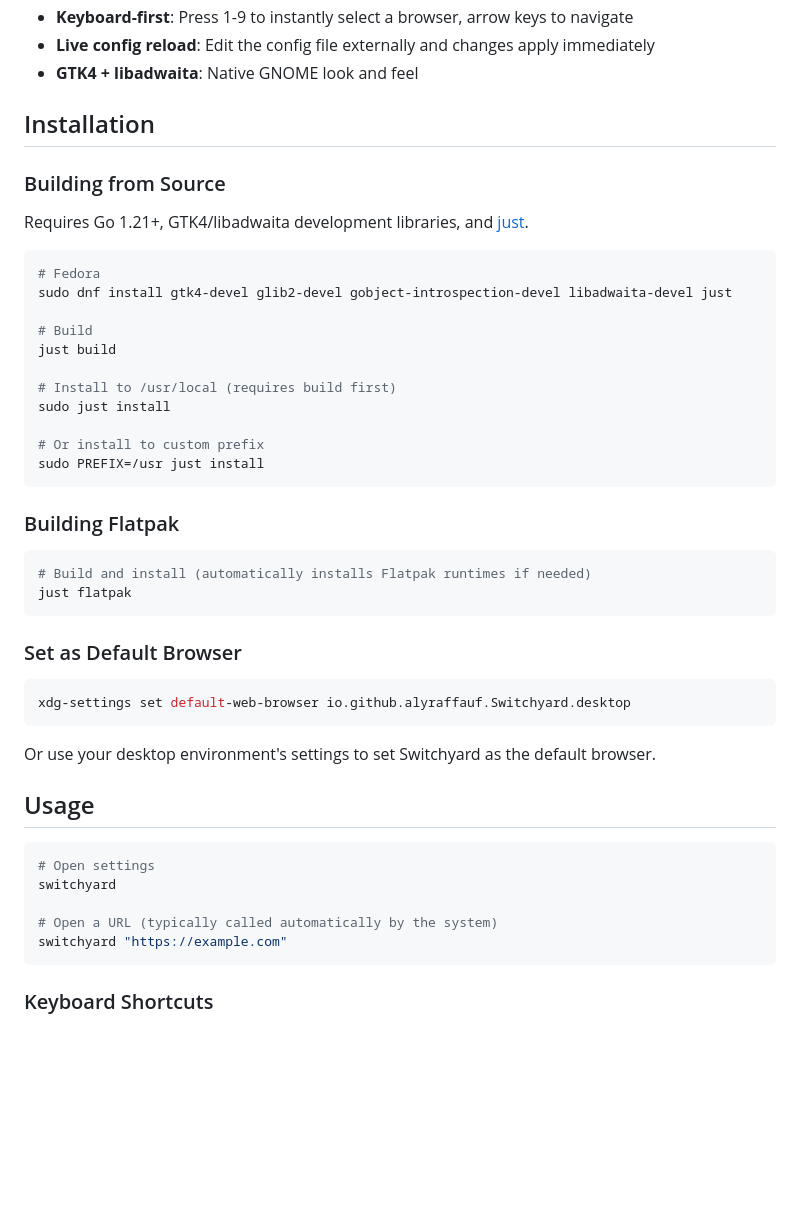
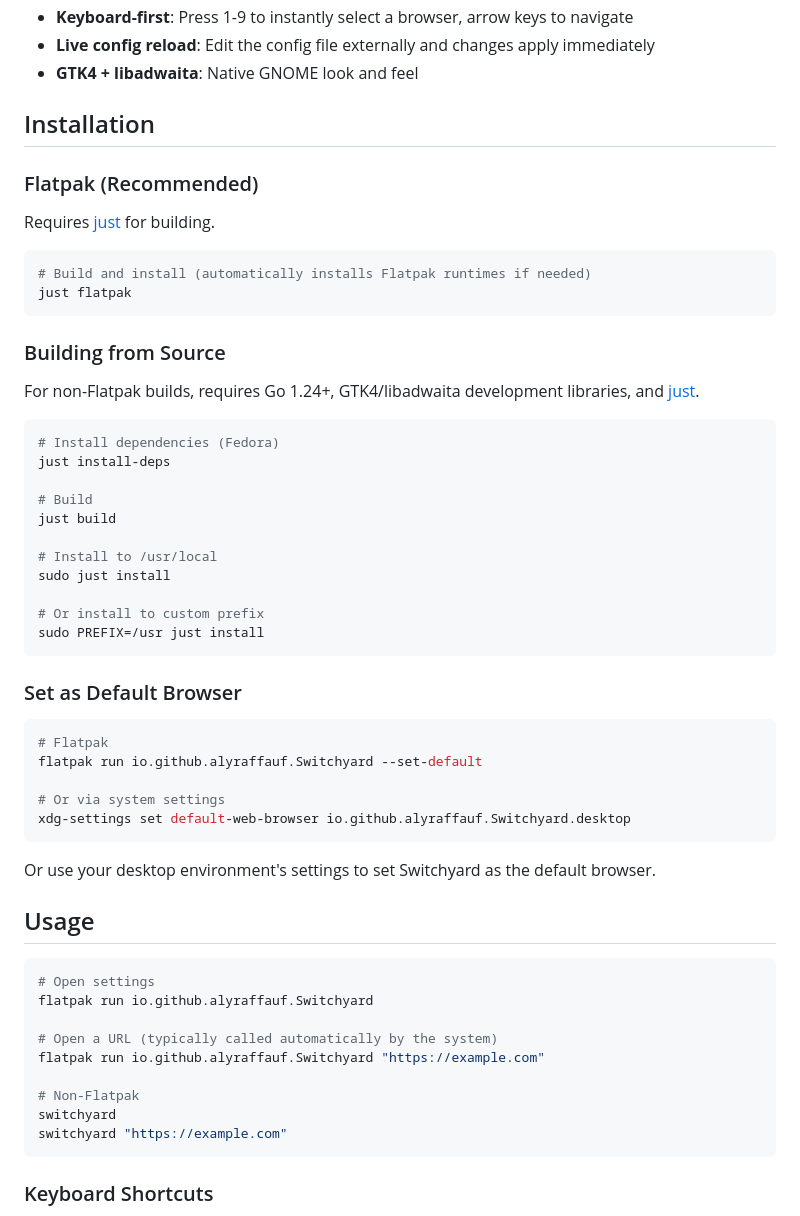
Before and after one commit to alyraffauf/switchyard, a Markdown page: README.md, the part around the change. GitHub-like rendering; blank space fills up the shorter version.

Commit message:
README.md: prio flatpak over native build

````diff
--- a/README.md
+++ b/README.md
@@ -22,34 +22,40 @@ A configurable default browser for Linux. Route URLs to different browsers based
 
 ## Installation
 
+### Flatpak (Recommended)
+
+Requires [just](https://github.com/casey/just) for building.
+
+```bash
+# Build and install (automatically installs Flatpak runtimes if needed)
+just flatpak
+```
+
 ### Building from Source
 
-Requires Go 1.21+, GTK4/libadwaita development libraries, and [just](https://github.com/casey/just).
+For non-Flatpak builds, requires Go 1.24+, GTK4/libadwaita development libraries, and [just](https://github.com/casey/just).
 
 ```bash
-# Fedora
-sudo dnf install gtk4-devel glib2-devel gobject-introspection-devel libadwaita-devel just
+# Install dependencies (Fedora)
+just install-deps
 
 # Build
 just build
 
-# Install to /usr/local (requires build first)
+# Install to /usr/local
 sudo just install
 
 # Or install to custom prefix
 sudo PREFIX=/usr just install
 ```
 
-### Building Flatpak
-
-```bash
-# Build and install (automatically installs Flatpak runtimes if needed)
-just flatpak
-```
-
 ### Set as Default Browser
 
 ```bash
+# Flatpak
+flatpak run io.github.alyraffauf.Switchyard --set-default
+
+# Or via system settings
 xdg-settings set default-web-browser io.github.alyraffauf.Switchyard.desktop
 ```
 
@@ -59,9 +65,13 @@ Or use your desktop environment's settings to set Switchyard as the default brow
 
 ```bash
 # Open settings
-switchyard
+flatpak run io.github.alyraffauf.Switchyard
 
 # Open a URL (typically called automatically by the system)
+flatpak run io.github.alyraffauf.Switchyard "https://example.com"
+
+# Non-Flatpak
+switchyard
 switchyard "https://example.com"
 ```
 
````
